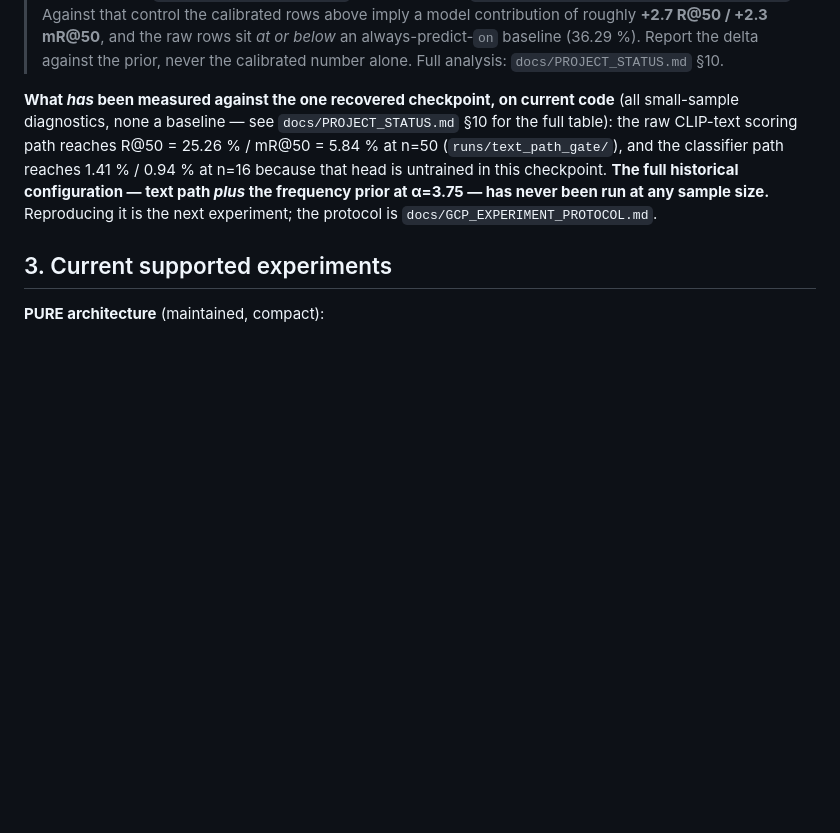
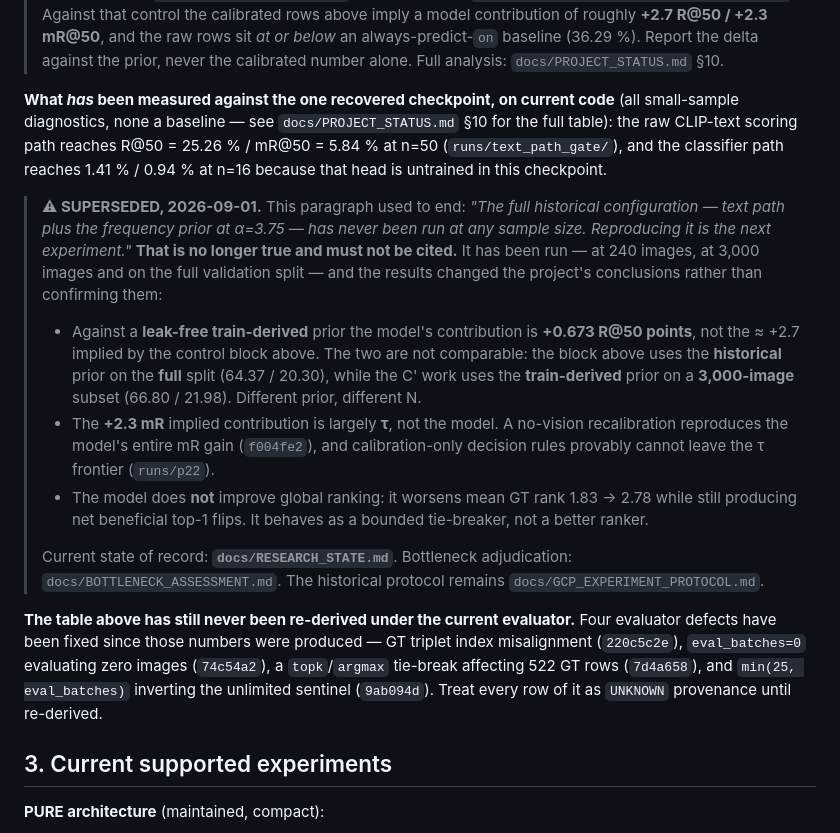
Before and after one commit to anhkhoa1804/Research-No.1, a Markdown page: README.md, the part around the change. Rendered like a GitHub page; blank space fills up the shorter version.

Commit message:
docs(readme): retract the 'never been run' claim -- it has, and it changed the conclusion
README stated that the full historical configuration (text path plus the
frequency prior at alpha=3.75) 'has never been run at any sample size' and that
reproducing it was the next experiment. It has since been run at 240 images, at
3,000 and on the full split. Keeping that sentence would preserve a misleading
historical claim purely because it is in the README.

The supersession block records what actually changed rather than just deleting
the sentence: the model's contribution against a LEAK-FREE train-derived prior is
+0.673 R points, not the ~+2.7 the control block implies; the +2.3 mR is largely
tau rather than the model; and the model does not improve global ranking at all.

It also states the denominator trap explicitly, because the two numbers look
comparable and are not: the control block is the HISTORICAL prior on the FULL
split, the C' work is the TRAIN-DERIVED prior on a 3,000-image subset.

The results table itself is left standing but re-flagged as UNKNOWN provenance,
naming the four evaluator defects fixed since it was produced.

Co-Authored-By: Claude Opus 5 <noreply@anthropic.com>
Claude-Session: https://claude.ai/code/session_011HWcMnxBkEyHf6GSkP4RFR

```diff
--- a/README.md
+++ b/README.md
@@ -70,7 +70,39 @@ any of them as a current result. Current state of record:
 > baseline (36.29 %). Report the delta against the prior, never the
 > calibrated number alone. Full analysis: `docs/PROJECT_STATUS.md` §10.
 
-**What *has* been measured against the one recovered checkpoint, on current code** (all small-sample diagnostics, none a baseline — see `docs/PROJECT_STATUS.md` §10 for the full table): the raw CLIP-text scoring path reaches R@50 = 25.26 % / mR@50 = 5.84 % at n=50 (`runs/text_path_gate/`), and the classifier path reaches 1.41 % / 0.94 % at n=16 because that head is untrained in this checkpoint. **The full historical configuration — text path *plus* the frequency prior at α=3.75 — has never been run at any sample size.** Reproducing it is the next experiment; the protocol is `docs/GCP_EXPERIMENT_PROTOCOL.md`.
+**What *has* been measured against the one recovered checkpoint, on current code** (all small-sample diagnostics, none a baseline — see `docs/PROJECT_STATUS.md` §10 for the full table): the raw CLIP-text scoring path reaches R@50 = 25.26 % / mR@50 = 5.84 % at n=50 (`runs/text_path_gate/`), and the classifier path reaches 1.41 % / 0.94 % at n=16 because that head is untrained in this checkpoint.
+
+> **⚠ SUPERSEDED, 2026-09-01.** This paragraph used to end: *"The full
+> historical configuration — text path plus the frequency prior at α=3.75 — has
+> never been run at any sample size. Reproducing it is the next experiment."*
+> **That is no longer true and must not be cited.** It has been run — at 240
+> images, at 3,000 images and on the full validation split — and the results
+> changed the project's conclusions rather than confirming them:
+>
+> - Against a **leak-free train-derived** prior the model's contribution is
+>   **+0.673 R@50 points**, not the ≈ +2.7 implied by the control block above.
+>   The two are not comparable: the block above uses the **historical** prior on
+>   the **full** split (64.37 / 20.30), while the C' work uses the
+>   **train-derived** prior on a **3,000-image** subset (66.80 / 21.98).
+>   Different prior, different N.
+> - The **+2.3 mR** implied contribution is largely **τ**, not the model. A
+>   no-vision recalibration reproduces the model's entire mR gain
+>   (`f004fe2`), and calibration-only decision rules provably cannot leave the
+>   τ frontier (`runs/p22`).
+> - The model does **not** improve global ranking: it worsens mean GT rank
+>   1.83 → 2.78 while still producing net beneficial top-1 flips. It behaves as
+>   a bounded tie-breaker, not a better ranker.
+>
+> Current state of record: **`docs/RESEARCH_STATE.md`**. Bottleneck adjudication:
+> `docs/BOTTLENECK_ASSESSMENT.md`. The historical protocol remains
+> `docs/GCP_EXPERIMENT_PROTOCOL.md`.
+
+**The table above has still never been re-derived under the current evaluator.**
+Four evaluator defects have been fixed since those numbers were produced — GT
+triplet index misalignment (`220c5c2e`), `eval_batches=0` evaluating zero images
+(`74c54a2`), a `topk`/`argmax` tie-break affecting 522 GT rows (`7d4a658`), and
+`min(25, eval_batches)` inverting the unlimited sentinel (`9ab094d`). Treat every
+row of it as `UNKNOWN` provenance until re-derived.
 
 ## 3. Current supported experiments
 
```
